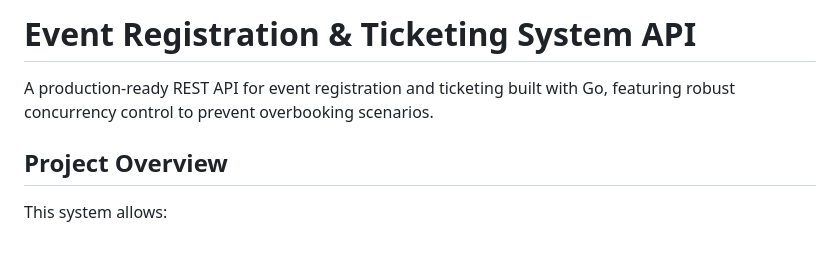
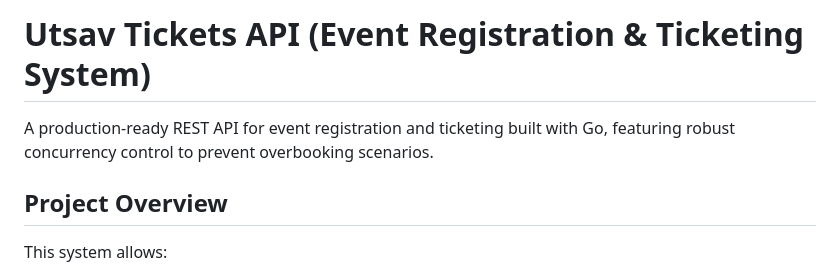
Before and after one commit to anushashigihalli/event-ticketing-system, a Markdown page: README.md, the part around the change. GitHub-like rendering; blank space fills up the shorter version.

Commit message:
docs: add Utsav Tickets application name to README

```diff
--- a/README.md
+++ b/README.md
@@ -1,8 +1,8 @@
-# Event Registration & Ticketing System API
+# Utsav Tickets API (Event Registration & Ticketing System)
 
 A production-ready REST API for event registration and ticketing built with Go, featuring robust concurrency control to prevent overbooking scenarios.
 
-##  Project Overview
+## Project Overview
 
 This system allows:
 - **Users**: Browse events and register for tickets
```
